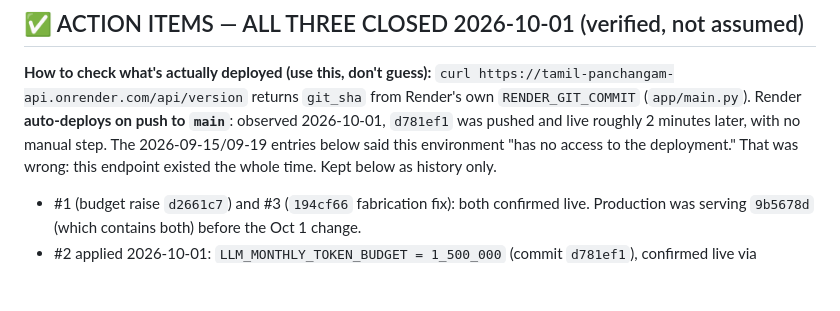
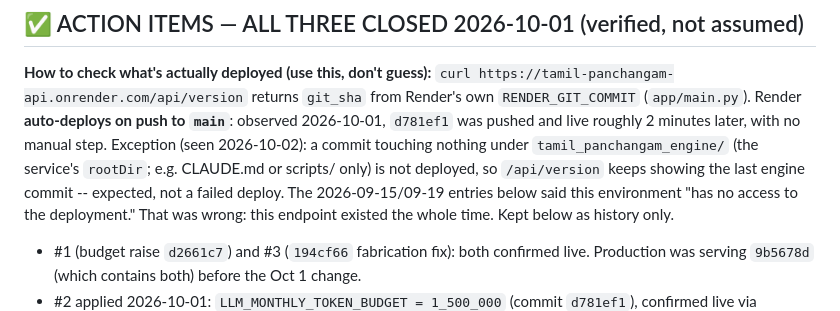
Before and after one commit to palnatarajan123-ctrl/tamil-panchangam, a Markdown page: CLAUDE.md, the part around the change. Drawn GitHub-style; blank space fills up the shorter version.

Commit message:
CLAUDE.md: note that docs/scripts-only commits don't trigger a Render deploy
Co-Authored-By: Claude Opus 5.5 <noreply@anthropic.com>

```diff
--- a/CLAUDE.md
+++ b/CLAUDE.md
@@ -6,7 +6,11 @@
 `curl https://tamil-panchangam-api.onrender.com/api/version` returns
 `git_sha` from Render's own `RENDER_GIT_COMMIT` (`app/main.py`). Render
 **auto-deploys on push to `main`**: observed 2026-10-01, `d781ef1` was
-pushed and live roughly 2 minutes later, with no manual step. The
+pushed and live roughly 2 minutes later, with no manual step. Exception
+(seen 2026-10-02): a commit touching nothing under
+`tamil_panchangam_engine/` (the service's `rootDir`; e.g. CLAUDE.md or
+scripts/ only) is not deployed, so `/api/version` keeps showing the last
+engine commit -- expected, not a failed deploy. The
 2026-09-15/09-19 entries below said this environment "has no access to
 the deployment." That was wrong: this endpoint existed the whole time.
 Kept below as history only.
```
